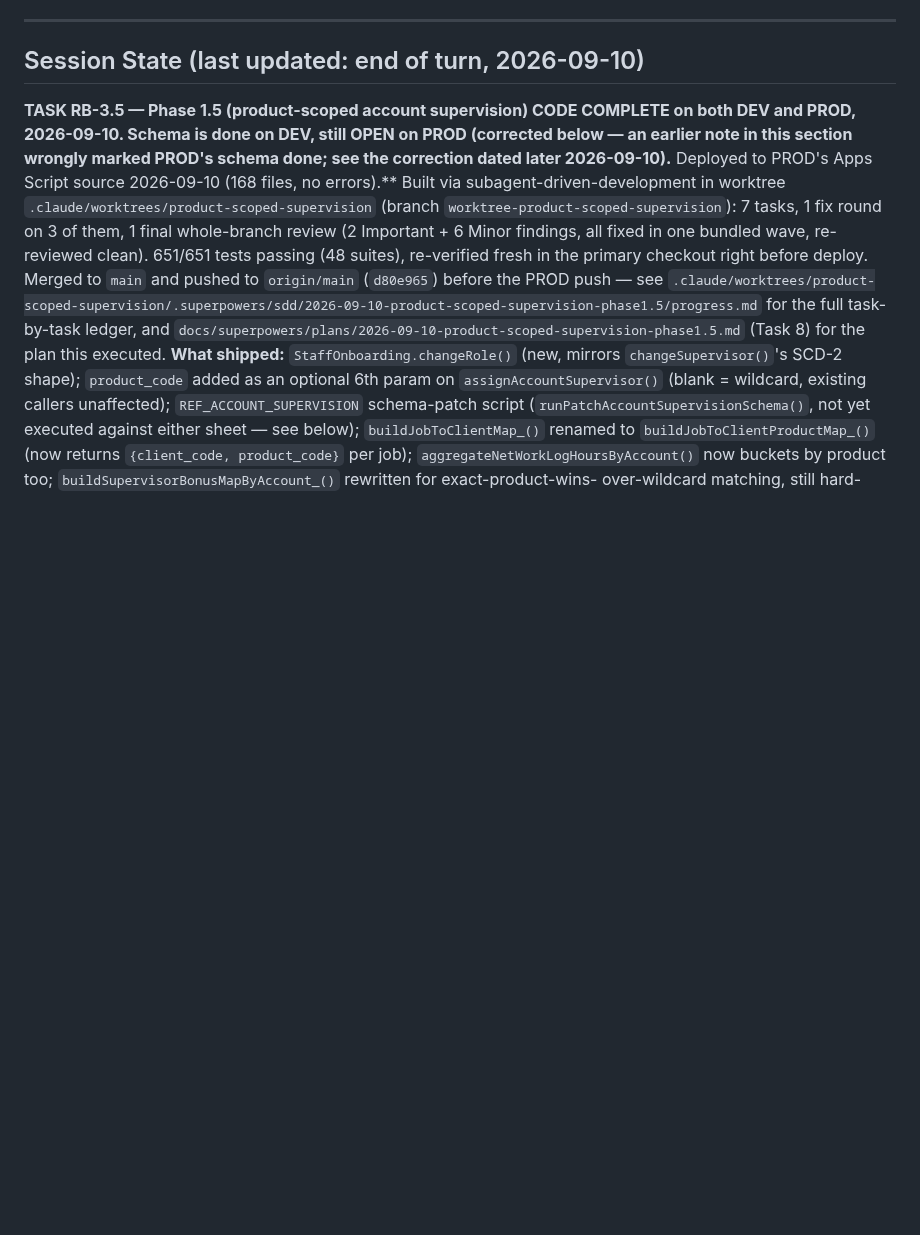
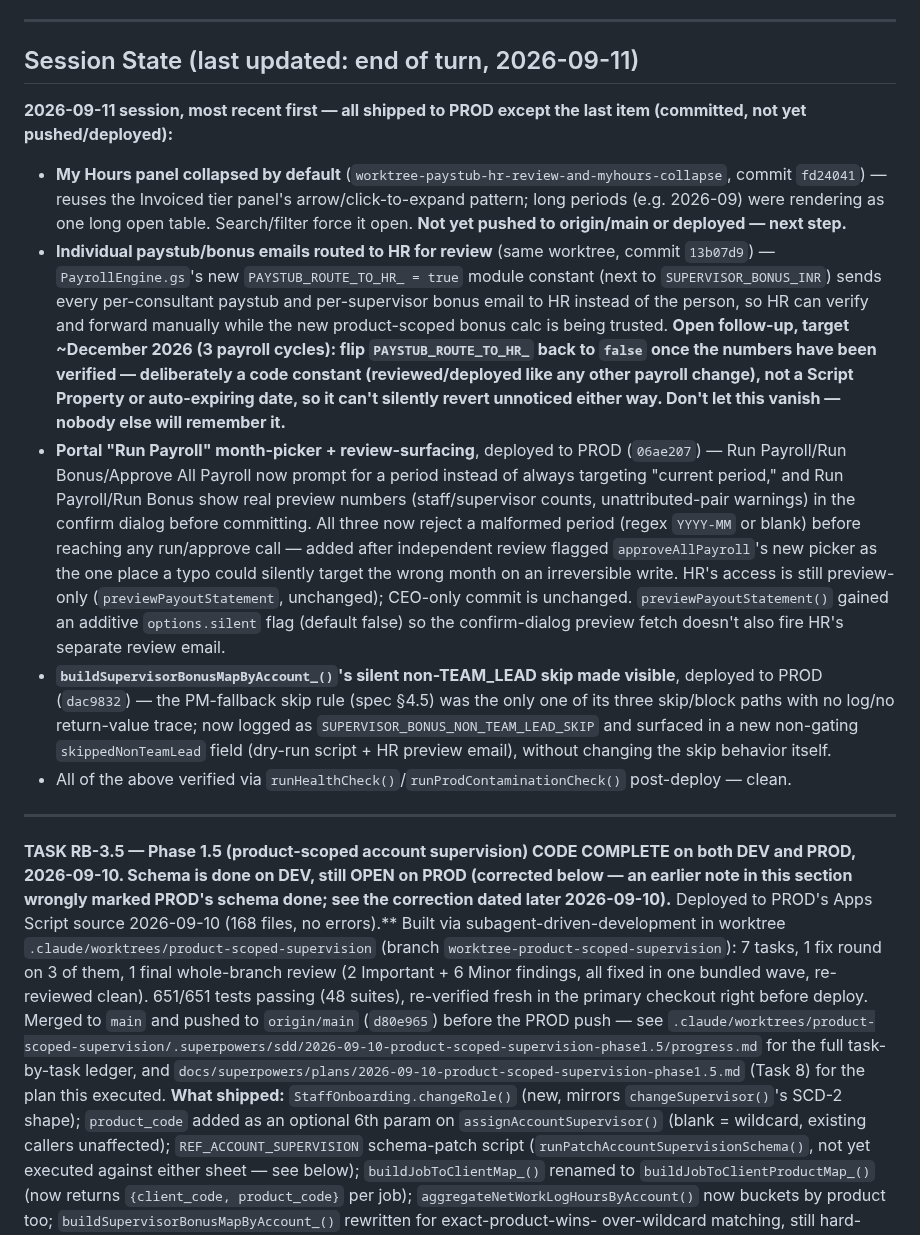
Before and after one commit to blccanada2026-lang/BLC-Automation, a Markdown page: CTO_TASK_QUEUE.md, the part around the change. Rendered like a GitHub page; blank space fills up the shorter version.

Commit message:
Record this session's shipped work in CTO_TASK_QUEUE.md
Paystub-to-HR routing and My Hours collapse, plus the two PROD deploys
already shipped earlier this session (non-team-lead visibility fix,
portal run-payroll month-picker). Flags the ~December revert of
PAYSTUB_ROUTE_TO_HR_ as an open follow-up so it doesn't get forgotten.

Co-Authored-By: Claude Sonnet 5 <noreply@anthropic.com>
Claude-Session: https://claude.ai/code/session_0136ygmq5iMwia8HGYL9Kgi8

```diff
--- a/CTO_TASK_QUEUE.md
+++ b/CTO_TASK_QUEUE.md
@@ -31,7 +31,17 @@ lacks, that silently deletes it from DEV.
 
 ---
 
-## Session State (last updated: end of turn, 2026-09-10)
+## Session State (last updated: end of turn, 2026-09-11)
+
+**2026-09-11 session, most recent first — all shipped to PROD except the
+last item (committed, not yet pushed/deployed):**
+- **My Hours panel collapsed by default** (`worktree-paystub-hr-review-and-myhours-collapse`, commit `fd24041`) — reuses the Invoiced tier panel's arrow/click-to-expand pattern; long periods (e.g. 2026-09) were rendering as one long open table. Search/filter force it open. **Not yet pushed to origin/main or deployed — next step.**
+- **Individual paystub/bonus emails routed to HR for review** (same worktree, commit `13b07d9`) — `PayrollEngine.gs`'s new `PAYSTUB_ROUTE_TO_HR_ = true` module constant (next to `SUPERVISOR_BONUS_INR`) sends every per-consultant paystub and per-supervisor bonus email to HR instead of the person, so HR can verify and forward manually while the new product-scoped bonus calc is being trusted. **Open follow-up, target ~December 2026 (3 payroll cycles): flip `PAYSTUB_ROUTE_TO_HR_` back to `false` once the numbers have been verified — deliberately a code constant (reviewed/deployed like any other payroll change), not a Script Property or auto-expiring date, so it can't silently revert unnoticed either way. Don't let this vanish — nobody else will remember it.**
+- **Portal "Run Payroll" month-picker + review-surfacing**, deployed to PROD (`06ae207`) — Run Payroll/Run Bonus/Approve All Payroll now prompt for a period instead of always targeting "current period," and Run Payroll/Run Bonus show real preview numbers (staff/supervisor counts, unattributed-pair warnings) in the confirm dialog before committing. All three now reject a malformed period (regex `YYYY-MM` or blank) before reaching any run/approve call — added after independent review flagged `approveAllPayroll`'s new picker as the one place a typo could silently target the wrong month on an irreversible write. HR's access is still preview-only (`previewPayoutStatement`, unchanged); CEO-only commit is unchanged. `previewPayoutStatement()` gained an additive `options.silent` flag (default false) so the confirm-dialog preview fetch doesn't also fire HR's separate review email.
+- **`buildSupervisorBonusMapByAccount_()`'s silent non-TEAM_LEAD skip made visible**, deployed to PROD (`dac9832`) — the PM-fallback skip rule (spec §4.5) was the only one of its three skip/block paths with no log/no return-value trace; now logged as `SUPERVISOR_BONUS_NON_TEAM_LEAD_SKIP` and surfaced in a new non-gating `skippedNonTeamLead` field (dry-run script + HR preview email), without changing the skip behavior itself.
+- All of the above verified via `runHealthCheck()`/`runProdContaminationCheck()` post-deploy — clean.
+
+---
 
 **TASK RB-3.5 — Phase 1.5 (product-scoped account supervision) CODE
 COMPLETE on both DEV and PROD, 2026-09-10. Schema is done on DEV, still
```
